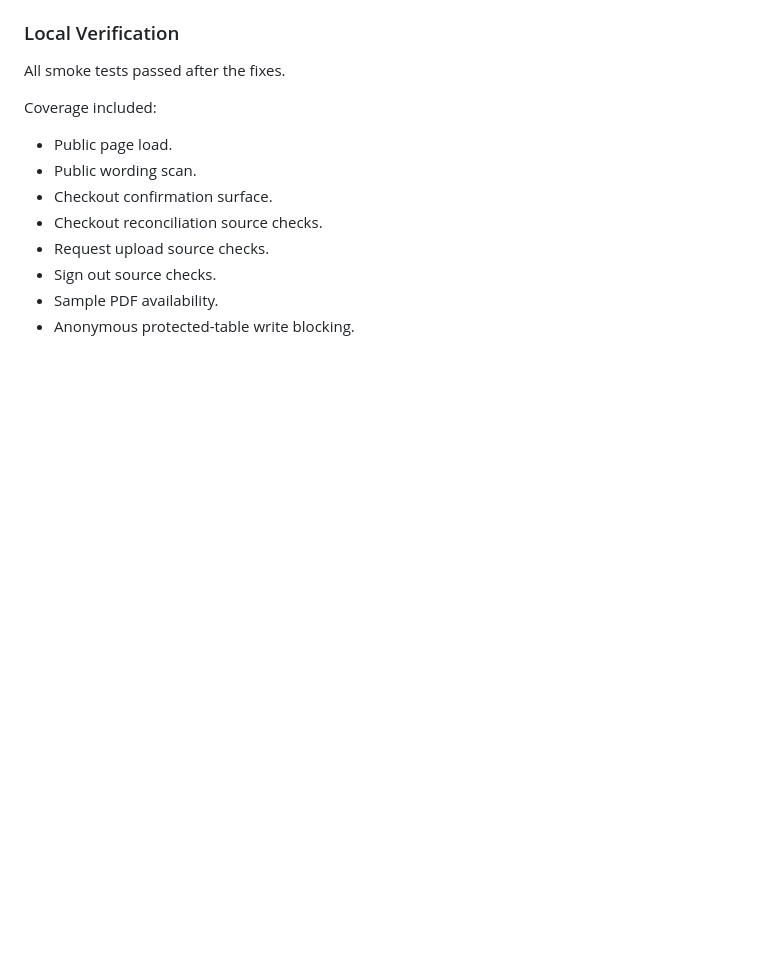
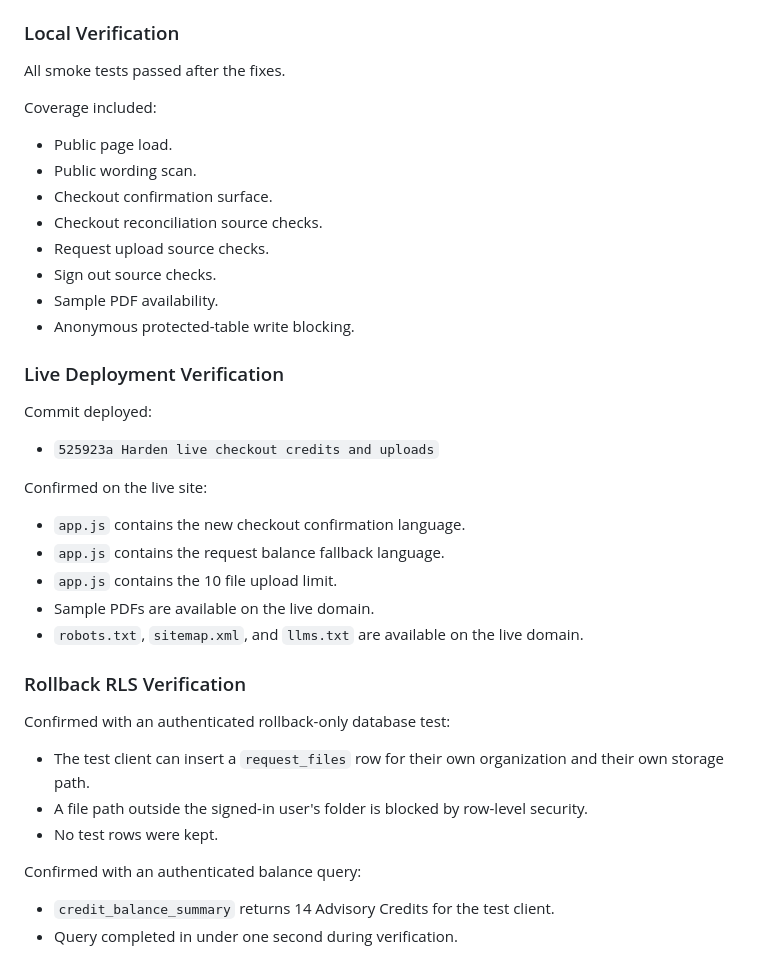
Before and after one commit to vishh1973/ba-advisory-desk, a Markdown page: docs/LIVE_QA_FIX_LOG_20260520.md, the part around the change. Rendered like a GitHub page; blank space fills up the shorter version.

Commit message:
Document live QA verification

```diff
--- a/docs/LIVE_QA_FIX_LOG_20260520.md
+++ b/docs/LIVE_QA_FIX_LOG_20260520.md
@@ -206,3 +206,30 @@ Coverage included:
 - Sign out source checks.
 - Sample PDF availability.
 - Anonymous protected-table write blocking.
+
+### Live Deployment Verification
+
+Commit deployed:
+
+- `525923a Harden live checkout credits and uploads`
+
+Confirmed on the live site:
+
+- `app.js` contains the new checkout confirmation language.
+- `app.js` contains the request balance fallback language.
+- `app.js` contains the 10 file upload limit.
+- Sample PDFs are available on the live domain.
+- `robots.txt`, `sitemap.xml`, and `llms.txt` are available on the live domain.
+
+### Rollback RLS Verification
+
+Confirmed with an authenticated rollback-only database test:
+
+- The test client can insert a `request_files` row for their own organization and their own storage path.
+- A file path outside the signed-in user's folder is blocked by row-level security.
+- No test rows were kept.
+
+Confirmed with an authenticated balance query:
+
+- `credit_balance_summary` returns 14 Advisory Credits for the test client.
+- Query completed in under one second during verification.
```
